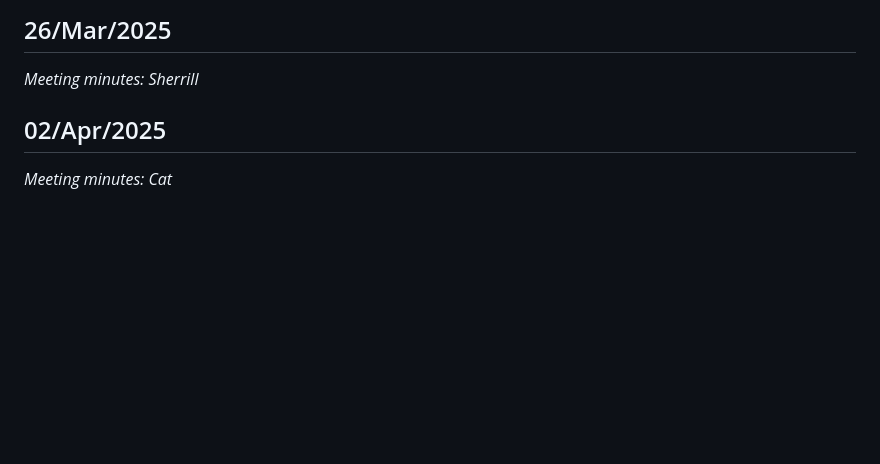
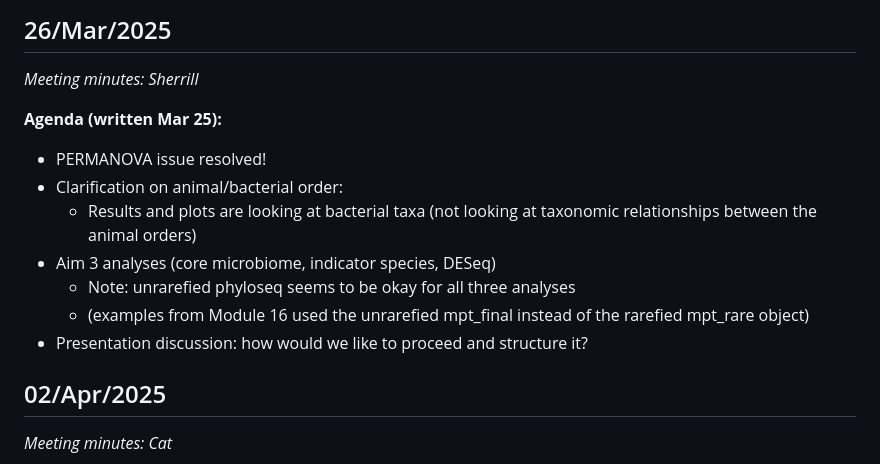
Before and after one commit to kellyz02/micb475-group5, a Markdown page: README.md, the part around the change. GitHub-like rendering; blank space fills up the shorter version.

Commit message:
Mar 26 agenda added

```diff
--- a/README.md
+++ b/README.md
@@ -327,6 +327,15 @@ _Meeting minutes: Emilie_
 ## 26/Mar/2025
 _Meeting minutes: Sherrill_
 
+**Agenda (written Mar 25):**
+- PERMANOVA issue resolved!
+- Clarification on animal/bacterial order:
+  - Results and plots are looking at bacterial taxa (not looking at taxonomic relationships between the animal orders)
+- Aim 3 analyses (core microbiome, indicator species, DESeq)
+  - Note: unrarefied phyloseq seems to be okay for all three analyses
+  - (examples from Module 16 used the unrarefied mpt_final instead of the rarefied mpt_rare object)
+- Presentation discussion: how would we like to proceed and structure it?
+
 ## 02/Apr/2025
 _Meeting minutes: Cat_
 
```
